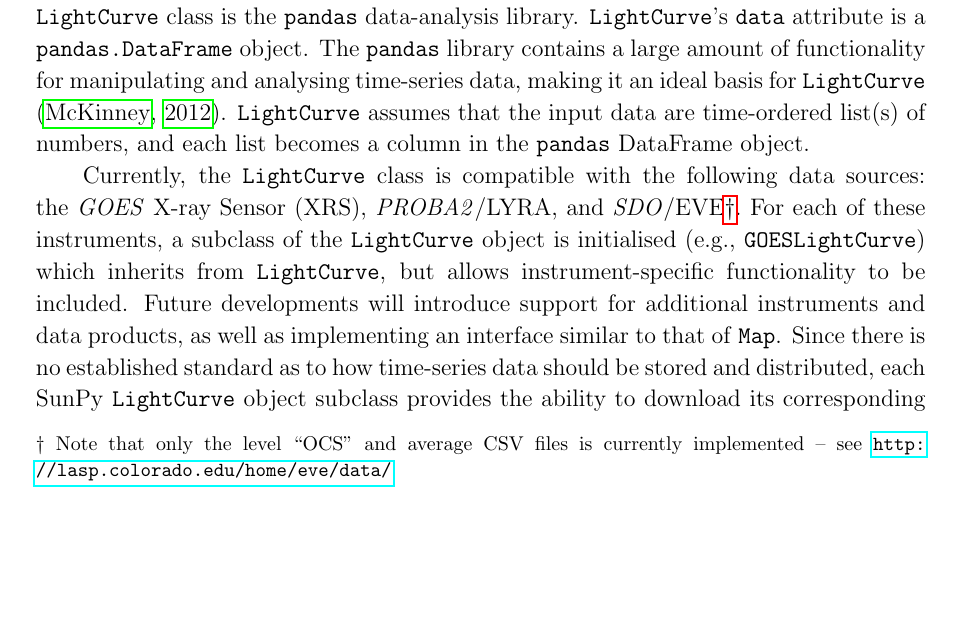
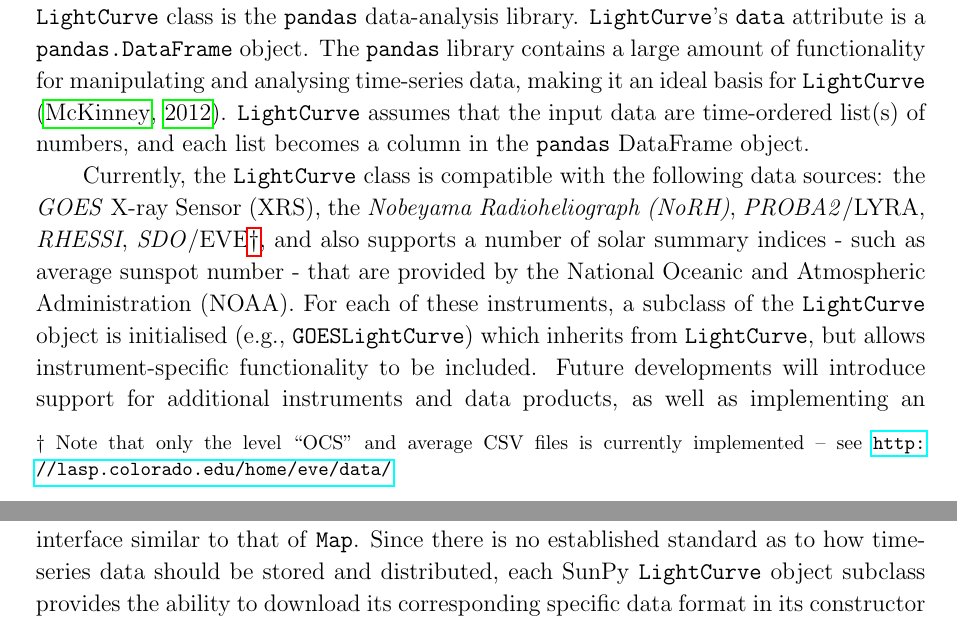
Before and after one commit to sunpy/sunpy-0.4-paper, a LaTeX paper (Sunpy_paper_0.4.tex, which reads 2-2-Lightcurve.tex): part of page 7 of 26 before the commit and two parts of pages 7 and 8 of 26 after it, the two joined at a grey line, cut so that both start at the same text, the shorter picture padded with empty space. Compiled offline with pdfLaTeX.

Commit message:
added more instruments that are supported by lightcurve in 0.5

```diff
--- a/2-2-Lightcurve.tex
+++ b/2-2-Lightcurve.tex
@@ -14,8 +14,8 @@ assumes that the input data are time-ordered list(s) of numbers, and each
 list becomes a column in the \texttt{pandas} DataFrame object.
 
 Currently, the \texttt{LightCurve} class is compatible with the
-following data sources: the \textit{GOES} X-ray Sensor (XRS), \textit{PROBA2}/LYRA, and \textit{SDO}/EVE\footnote{Note that only the level ``OCS'' and
-average CSV files is currently implemented -- see \url{http://lasp.colorado.edu/home/eve/data/}}.  For each of these instruments, a subclass of the
+following data sources: the \textit{GOES} X-ray Sensor (XRS), the \textit{Nobeyama Radioheliograph (NoRH)}, \textit{PROBA2}/LYRA, \textit{RHESSI}, \textit{SDO}/EVE\footnote{Note that only the level ``OCS'' and
+average CSV files is currently implemented -- see \url{http://lasp.colorado.edu/home/eve/data/}}, and also supports a number of solar summary indices - such as average sunspot number - that are provided by the National Oceanic and Atmospheric Administration (NOAA).  For each of these instruments, a subclass of the
 \texttt{LightCurve} object is initialised
 (e.g., \texttt{GOESLightCurve}) which inherits from
 \texttt{LightCurve}, but allows instrument-specific functionality to be
```
